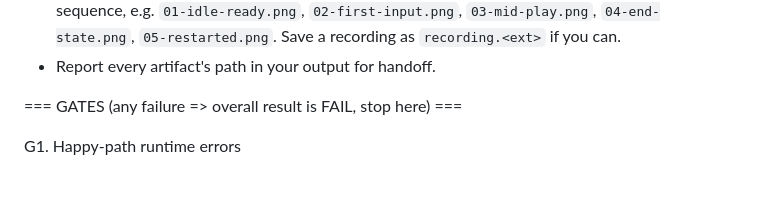
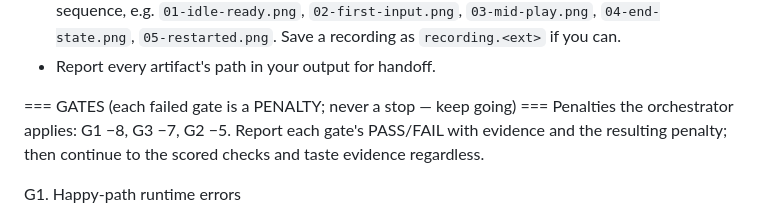
Before and after one commit to 5kahoisaac/fabled-experiments, a Markdown page: .claude/agents/mechanical-evaluator.md, the part around one of its changes. Rendered like a GitHub page; blank space fills up the shorter version.

```diff
--- a/.claude/agents/mechanical-evaluator.md
+++ b/.claude/agents/mechanical-evaluator.md
@@ -74,7 +75,10 @@ ARTIFACT STORAGE (strict — keep evaluation out of the build):
   `05-restarted.png`. Save a recording as `recording.<ext>` if you can.
 - Report every artifact's path in your output for handoff.
 
-=== GATES (any failure => overall result is FAIL, stop here) ===
+=== GATES (each failed gate is a PENALTY; never a stop — keep going) ===
+Penalties the orchestrator applies: G1 −8, G3 −7, G2 −5. Report each gate's
+PASS/FAIL with evidence and the resulting penalty; then continue to the scored
+checks and taste evidence regardless.
 
 G1. Happy-path runtime errors
 - Run or open the deliverable as documented (browser load, or run
```
Also changed, not shown: other parts of .claude/agents/mechanical-evaluator.md (+15 -13 lines), 2 other files.
